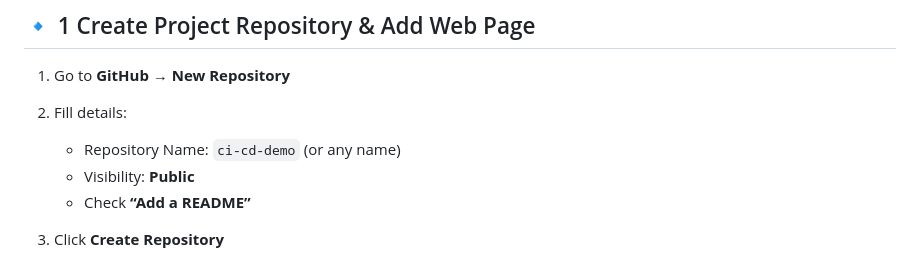
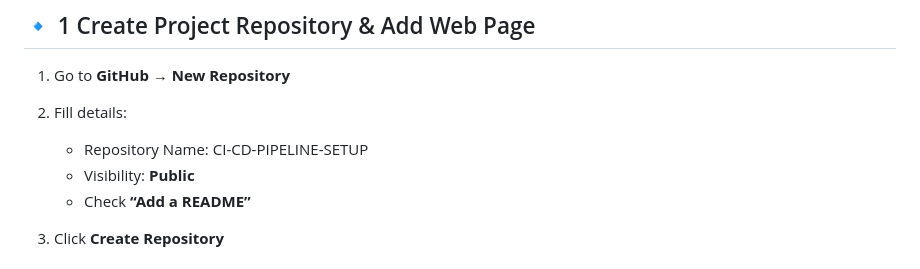
Before and after one commit to pranavchaitanya14/CI-CD-PIPELINE-SETUP, a Markdown page: README.md, the part around the change. Rendered like a GitHub page.

```diff
--- a/README.md
+++ b/README.md
@@ -9,7 +9,7 @@
 1. Go to **GitHub → New Repository**
 2. Fill details:
 
-   * Repository Name: `ci-cd-demo` (or any name)
+   * Repository Name: CI-CD-PIPELINE-SETUP
    * Visibility: **Public**
    * Check **“Add a README”**
 3. Click **Create Repository**
```
